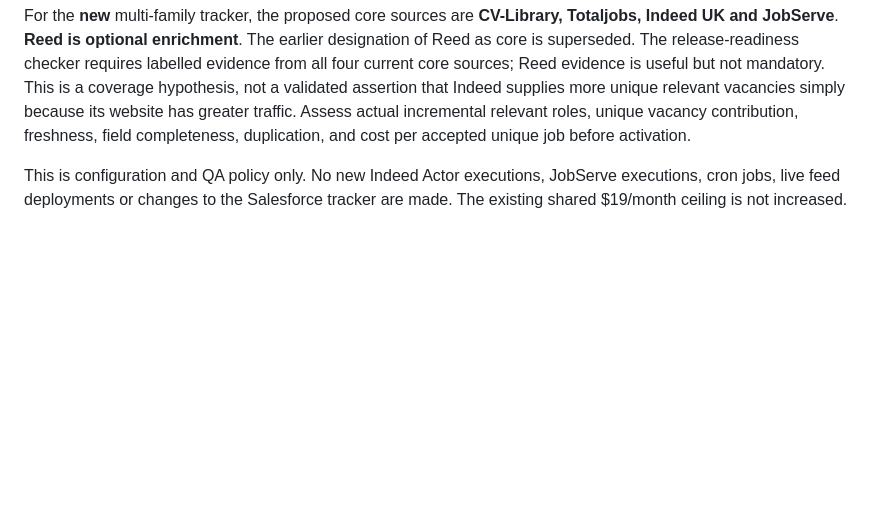
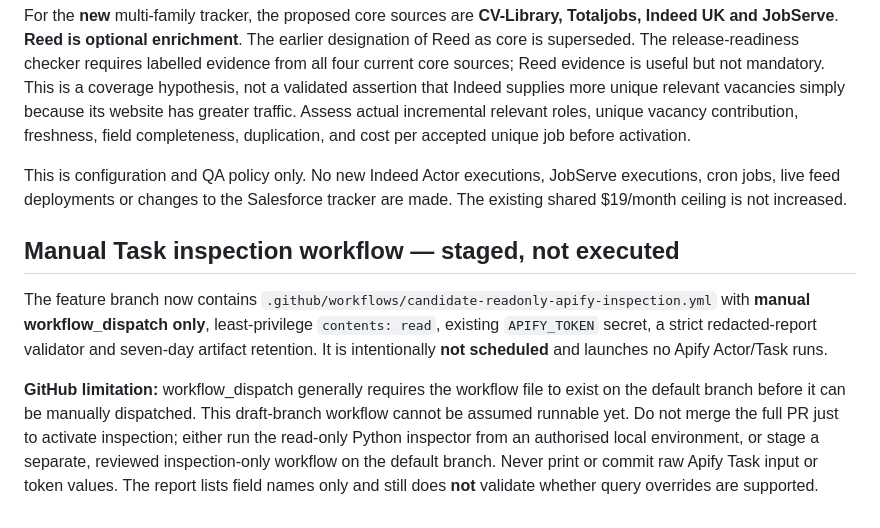
Before and after one commit to thebaisify-droid/Salesforce-Tracker, a Markdown page: docs/business_product_delivery_security.md, the part around the change. Rendered like a GitHub page; blank space fills up the shorter version.

Commit message:
Document manual workflow dispatch limitation and safer inspection options

```diff
--- a/docs/business_product_delivery_security.md
+++ b/docs/business_product_delivery_security.md
@@ -182,3 +182,21 @@ The release-readiness report now fails with
 For the **new** multi-family tracker, the proposed core sources are **CV-Library, Totaljobs, Indeed UK and JobServe**. **Reed is optional enrichment**. The earlier designation of Reed as core is superseded. The release-readiness checker requires labelled evidence from all four current core sources; Reed evidence is useful but not mandatory. This is a coverage hypothesis, not a validated assertion that Indeed supplies more unique relevant vacancies simply because its website has greater traffic. Assess actual incremental relevant roles, unique vacancy contribution, freshness, field completeness, duplication, and cost per accepted unique job before activation.
 
 This is configuration and QA policy only. No new Indeed Actor executions, JobServe executions, cron jobs, live feed deployments or changes to the Salesforce tracker are made. The existing shared $19/month ceiling is not increased.
+
+## Manual Task inspection workflow — staged, not executed
+
+The feature branch now contains
+`.github/workflows/candidate-readonly-apify-inspection.yml` with **manual
+workflow_dispatch only**, least-privilege `contents: read`, existing
+`APIFY_TOKEN` secret, a strict redacted-report validator and seven-day
+artifact retention. It is intentionally **not scheduled** and launches no
+Apify Actor/Task runs.
+
+**GitHub limitation:** workflow_dispatch generally requires the workflow
+file to exist on the default branch before it can be manually dispatched.
+This draft-branch workflow cannot be assumed runnable yet. Do not merge
+the full PR just to activate inspection; either run the read-only
+Python inspector from an authorised local environment, or stage a separate,
+reviewed inspection-only workflow on the default branch. Never print or
+commit raw Apify Task input or token values. The report lists field names
+only and still does **not** validate whether query overrides are supported.
```
